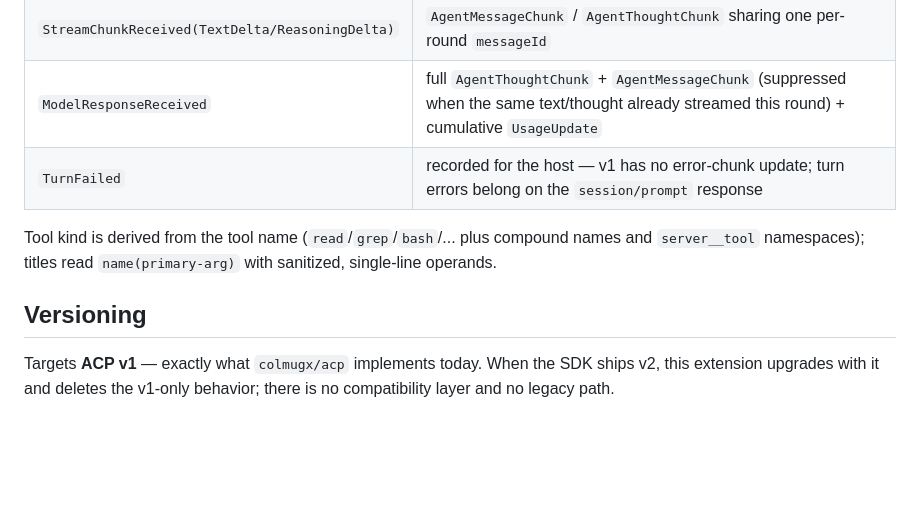
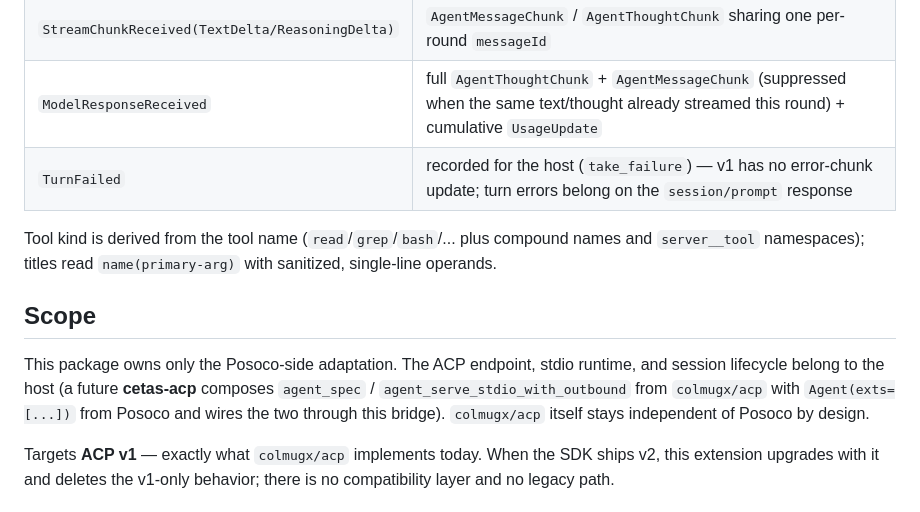
Before and after one commit to colmugx/posoco-extension, a Markdown page: posoco-ext-acp/README.mbt.md, the part around one of its changes. GitHub-like rendering; blank space fills up the shorter version.

```diff
--- a/posoco-ext-acp/README.mbt.md
+++ b/posoco-ext-acp/README.mbt.md
@@ -95,13 +85,19 @@ update is delivered exactly once:
 | `ToolCallDeferred` | `ToolCallUpdate` (status `Pending`, deferred title) |
 | `StreamChunkReceived(TextDelta/ReasoningDelta)` | `AgentMessageChunk` / `AgentThoughtChunk` sharing one per-round `messageId` |
 | `ModelResponseReceived` | full `AgentThoughtChunk` + `AgentMessageChunk` (suppressed when the same text/thought already streamed this round) + cumulative `UsageUpdate` |
-| `TurnFailed` | recorded for the host — v1 has no error-chunk update; turn errors belong on the `session/prompt` response |
+| `TurnFailed` | recorded for the host (`take_failure`) — v1 has no error-chunk update; turn errors belong on the `session/prompt` response |
 
 Tool kind is derived from the tool name (`read`/`grep`/`bash`/... plus
 compound names and `server__tool` namespaces); titles read
 `name(primary-arg)` with sanitized, single-line operands.
 
-## Versioning
+## Scope
+
+This package owns only the Posoco-side adaptation. The ACP endpoint, stdio
+runtime, and session lifecycle belong to the host (a future **cetas-acp**
+composes `agent_spec` / `agent_serve_stdio_with_outbound` from `colmugx/acp`
+with `Agent(exts=[...])` from Posoco and wires the two through this bridge).
+`colmugx/acp` itself stays independent of Posoco by design.
 
 Targets **ACP v1** — exactly what `colmugx/acp` implements today. When the
 SDK ships v2, this extension upgrades with it and deletes the v1-only
```
Also changed, not shown: other parts of posoco-ext-acp/README.mbt.md (+50 -60 lines), posoco-devkit/README.md (added, +1 -0 lines), posoco-ext-deepseek/README.md (added, +1 -0 lines).
